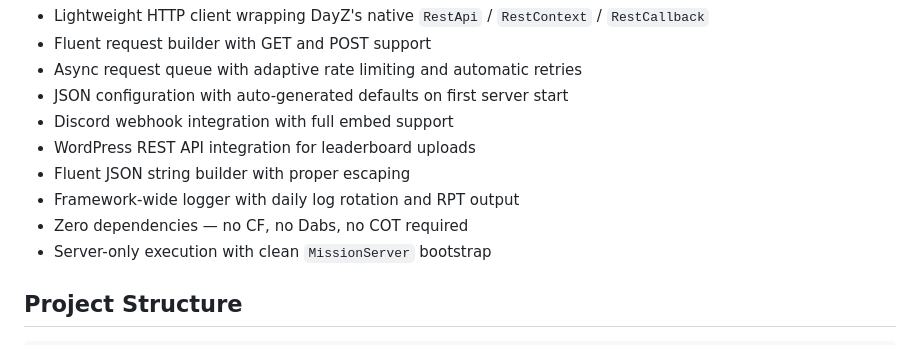
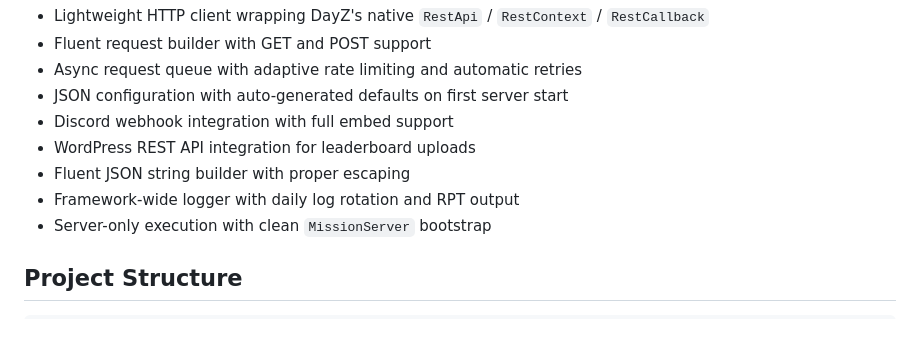
Before and after one commit to Psyern/Psyerns-Framework, a Markdown page: README.md, the part around the change. GitHub-like rendering.

Commit message:
Update README to remove zero dependencies feature
Removed mention of zero dependencies from features list.

```diff
--- a/README.md
+++ b/README.md
@@ -16,7 +16,6 @@
 - WordPress REST API integration for leaderboard uploads
 - Fluent JSON string builder with proper escaping
 - Framework-wide logger with daily log rotation and RPT output
-- Zero dependencies — no CF, no Dabs, no COT required
 - Server-only execution with clean `MissionServer` bootstrap
 
 ## Project Structure
```
